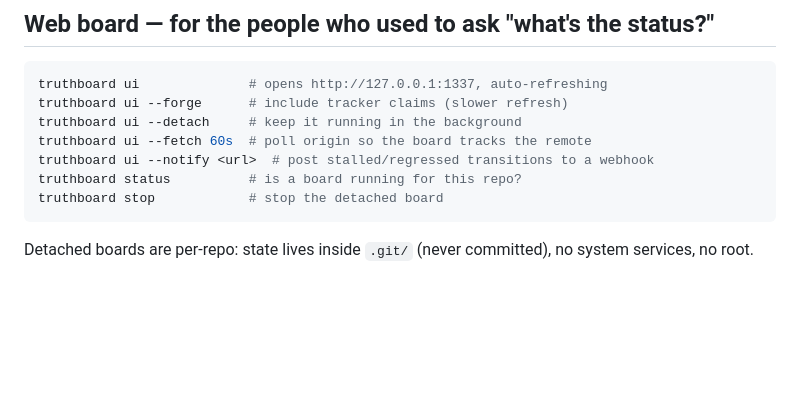
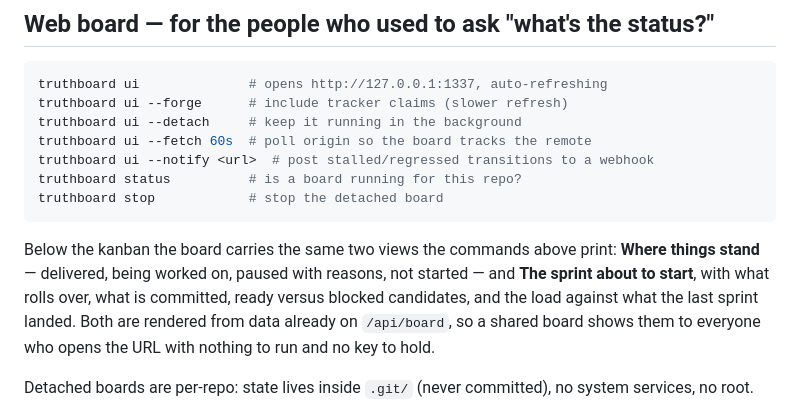
Before and after one commit to emmanuel-D/truthboard, a Markdown page: README.md, the part around one of its changes. GitHub-like rendering; blank space fills up the shorter version.

````diff
--- a/README.md
+++ b/README.md
@@ -241,6 +278,14 @@ truthboard ui --notify <url>  # post stalled/regressed transitions to a webhook
 truthboard status          # is a board running for this repo?
 truthboard stop            # stop the detached board
 ```
+
+Below the kanban the board carries the same two views the commands above
+print: **Where things stand** — delivered, being worked on, paused with
+reasons, not started — and **The sprint about to start**, with what rolls
+over, what is committed, ready versus blocked candidates, and the load
+against what the last sprint landed. Both are rendered from data already
+on `/api/board`, so a shared board shows them to everyone who opens the
+URL with nothing to run and no key to hold.
 
 Detached boards are per-repo: state lives inside `.git/` (never
 committed), no system services, no root.
````
Also changed, not shown: other parts of README.md (+53 -10 lines), .truthboard/specs/tb-e0b1-readme-documents-the-planning-and-stakeh.md (added, +48 -0 lines).
